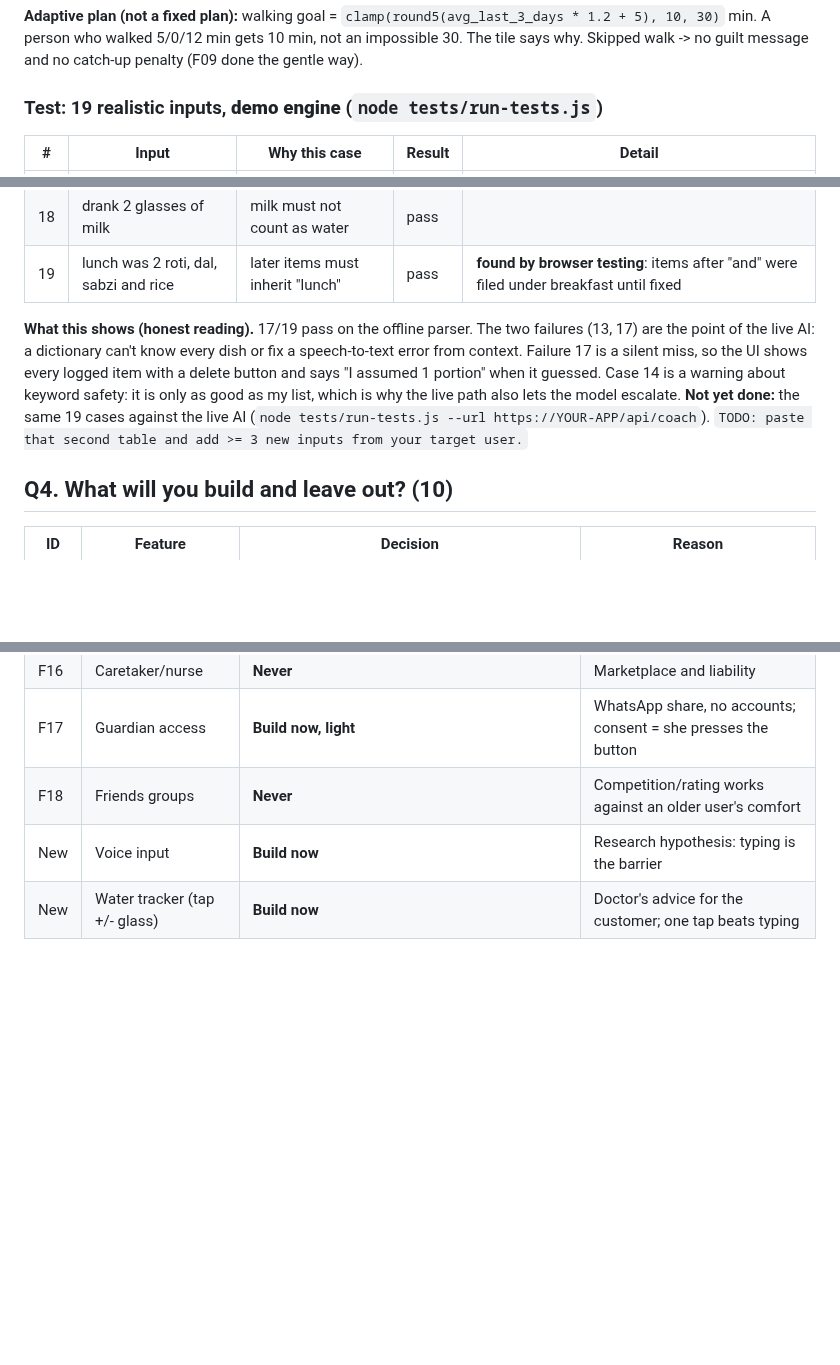
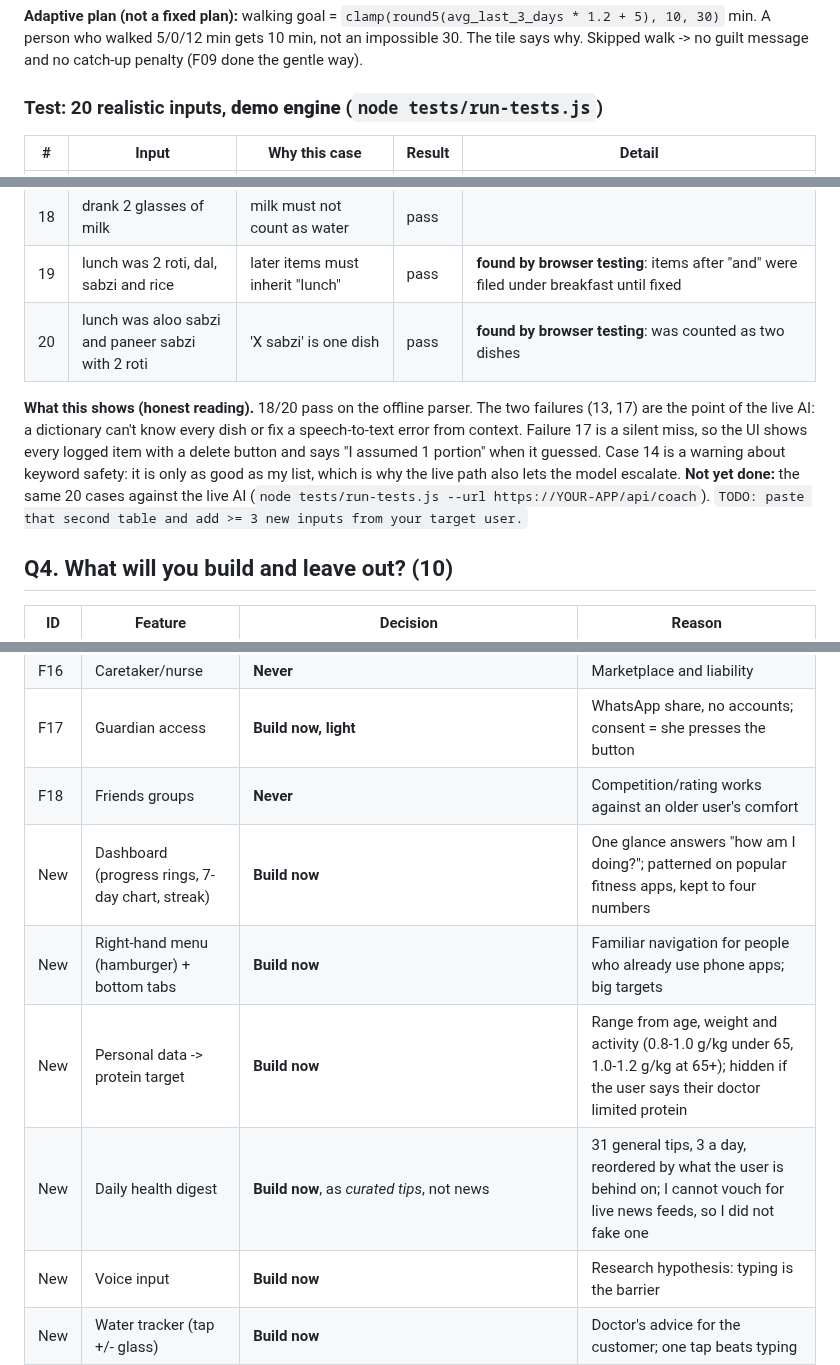
Before and after one commit to ganooarnav2003-bit/Health-app-, a Markdown page: REPORT.md, 3 parts joined by grey strips. Rendered like a GitHub page; blank space fills up the shorter version.

```diff
--- a/REPORT.md
+++ b/REPORT.md
@@ -42,7 +42,7 @@
 
 **Adaptive plan (not a fixed plan):** walking goal = `clamp(round5(avg_last_3_days * 1.2 + 5), 10, 30)` min. A person who walked 5/0/12 min gets 10 min, not an impossible 30. The tile says why. Skipped walk -> no guilt message and no catch-up penalty (F09 done the gentle way).
 
-### Test: 19 realistic inputs, **demo engine** (`node tests/run-tests.js`)
+### Test: 20 realistic inputs, **demo engine** (`node tests/run-tests.js`)
 | # | Input | Why this case | Result | Detail |
 |---|---|---|---|---|
 | 1 | aaj subah 2 roti aur ek katori dal khayi, chai bhi pi | Hinglish meal | pass | |
@@ -64,8 +64,9 @@
 | 17 | had kadhi and 2 pakora with rice | foods outside the dictionary | **FAIL** | kadhi and pakora silently missed; only rice logged |
 | 18 | drank 2 glasses of milk | milk must not count as water | pass | |
 | 19 | lunch was 2 roti, dal, sabzi and rice | later items must inherit "lunch" | pass | **found by browser testing**: items after "and" were filed under breakfast until fixed |
+| 20 | lunch was aloo sabzi and paneer sabzi with 2 roti | 'X sabzi' is one dish | pass | **found by browser testing**: was counted as two dishes |
 
-**What this shows (honest reading).** 17/19 pass on the offline parser. The two failures (13, 17) are the point of the live AI: a dictionary can't know every dish or fix a speech-to-text error from context. Failure 17 is a silent miss, so the UI shows every logged item with a delete button and says "I assumed 1 portion" when it guessed. Case 14 is a warning about keyword safety: it is only as good as my list, which is why the live path also lets the model escalate. **Not yet done:** the same 19 cases against the live AI (`node tests/run-tests.js --url https://YOUR-APP/api/coach`). `TODO: paste that second table and add >= 3 new inputs from your target user.`
+**What this shows (honest reading).** 18/20 pass on the offline parser. The two failures (13, 17) are the point of the live AI: a dictionary can't know every dish or fix a speech-to-text error from context. Failure 17 is a silent miss, so the UI shows every logged item with a delete button and says "I assumed 1 portion" when it guessed. Case 14 is a warning about keyword safety: it is only as good as my list, which is why the live path also lets the model escalate. **Not yet done:** the same 20 cases against the live AI (`node tests/run-tests.js --url https://YOUR-APP/api/coach`). `TODO: paste that second table and add >= 3 new inputs from your target user.`
 
 ## Q4. What will you build and leave out? (10)
 | ID | Feature | Decision | Reason |
@@ -88,6 +89,10 @@
 | F16 | Caretaker/nurse | **Never** | Marketplace and liability |
 | F17 | Guardian access | **Build now, light** | WhatsApp share, no accounts; consent = she presses the button |
 | F18 | Friends groups | **Never** | Competition/rating works against an older user's comfort |
+| New | Dashboard (progress rings, 7-day chart, streak) | **Build now** | One glance answers "how am I doing?"; patterned on popular fitness apps, kept to four numbers |
+| New | Right-hand menu (hamburger) + bottom tabs | **Build now** | Familiar navigation for people who already use phone apps; big targets |
+| New | Personal data -> protein target | **Build now** | Range from age, weight and activity (0.8-1.0 g/kg under 65, 1.0-1.2 g/kg at 65+); hidden if the user says their doctor limited protein |
+| New | Daily health digest | **Build now**, as *curated tips*, not news | 31 general tips, 3 a day, reordered by what the user is behind on; I cannot vouch for live news feeds, so I did not fake one |
 | New | Voice input | **Build now** | Research hypothesis: typing is the barrier |
 | New | Water tracker (tap +/- glass) | **Build now** | Doctor's advice for the customer; one tap beats typing |
 | New | AI assistant chat (multi-turn, tool-using agent) | **Build now** | Answers questions about her own day; refuses medical/medicine questions |
```
Also changed, not shown: README.md (+2 -1 lines), docs/screenshots/1-welcome.png, docs/screenshots/2-daily.png, docs/screenshots/5-chat.png, docs/screenshots/7-drawer.png (added), docs/screenshots/8-me.png (added), docs/screenshots/9-digest.png (added), 9 other files.
